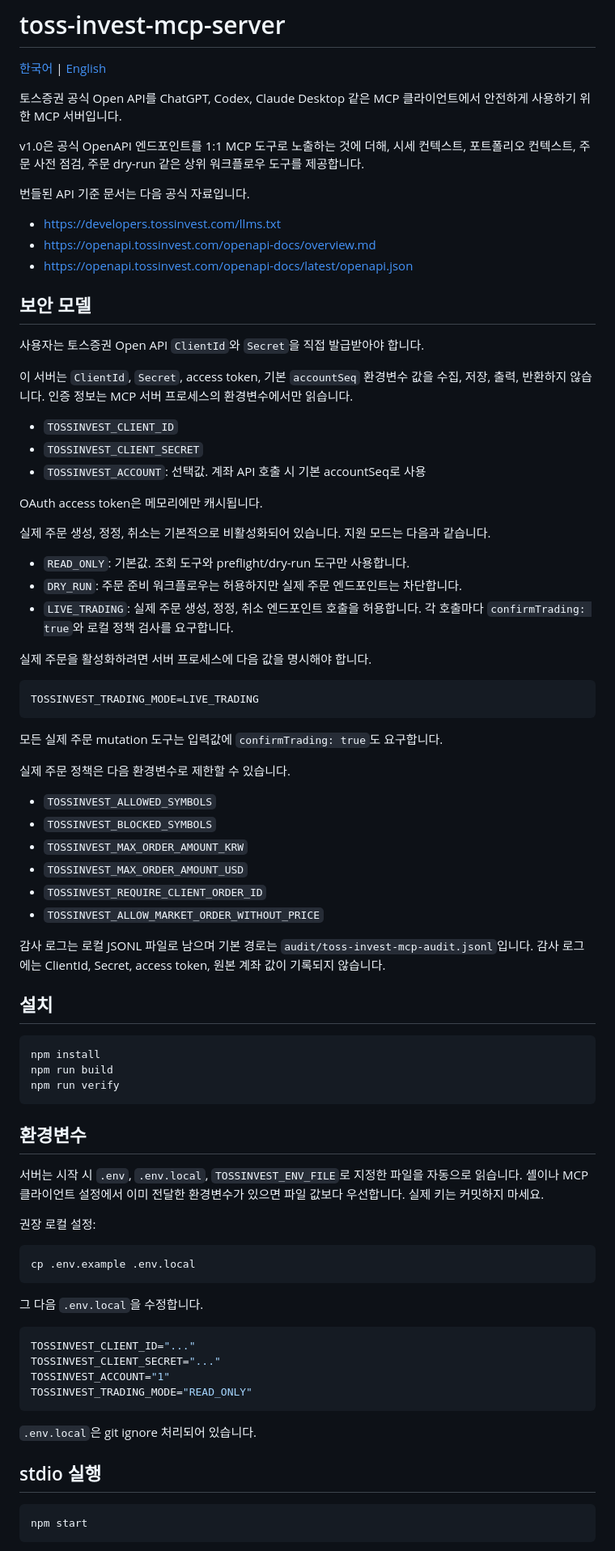
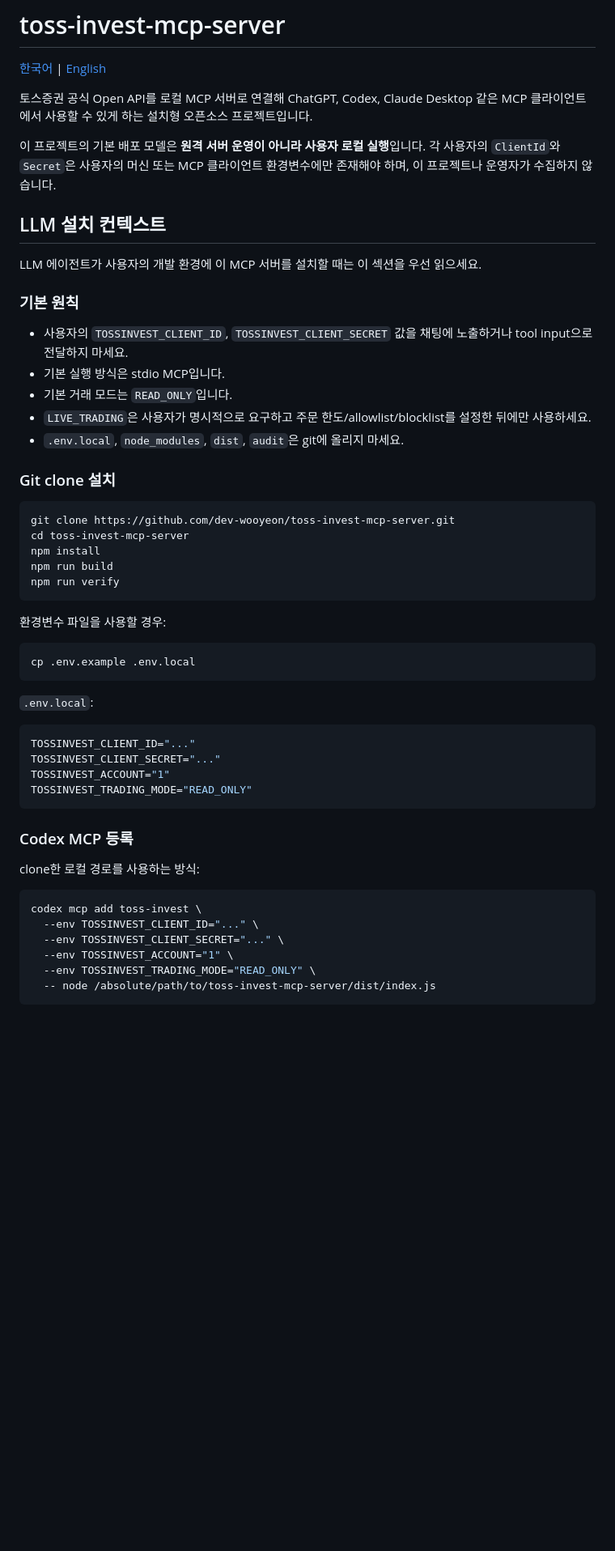
Before and after one commit to dev-wooyeon/toss-invest-mcp-server, a Markdown page: README.md, the part around one of its changes. Shown at 81% size. Rendered like a GitHub page; blank space fills up the shorter version.

````diff
--- a/README.md
+++ b/README.md
@@ -2,72 +2,39 @@
 
 [한국어](README.md) | [English](README.en.md)
 
-토스증권 공식 Open API를 ChatGPT, Codex, Claude Desktop 같은 MCP 클라이언트에서 안전하게 사용하기 위한 MCP 서버입니다.
+토스증권 공식 Open API를 로컬 MCP 서버로 연결해 ChatGPT, Codex, Claude Desktop 같은 MCP 클라이언트에서 사용할 수 있게 하는 설치형 오픈소스 프로젝트입니다.
 
-v1.0은 공식 OpenAPI 엔드포인트를 1:1 MCP 도구로 노출하는 것에 더해, 시세 컨텍스트, 포트폴리오 컨텍스트, 주문 사전 점검, 주문 dry-run 같은 상위 워크플로우 도구를 제공합니다.
+이 프로젝트의 기본 배포 모델은 **원격 서버 운영이 아니라 사용자 로컬 실행**입니다. 각 사용자의 `ClientId`와 `Secret`은 사용자의 머신 또는 MCP 클라이언트 환경변수에만 존재해야 하며, 이 프로젝트나 운영자가 수집하지 않습니다.
 
-번들된 API 기준 문서는 다음 공식 자료입니다.
+## LLM 설치 컨텍스트
 
-- https://developers.tossinvest.com/llms.txt
-- https://openapi.tossinvest.com/openapi-docs/overview.md
-- https://openapi.tossinvest.com/openapi-docs/latest/openapi.json
+LLM 에이전트가 사용자의 개발 환경에 이 MCP 서버를 설치할 때는 이 섹션을 우선 읽으세요.
 
-## 보안 모델
+### 기본 원칙
 
-사용자는 토스증권 Open API `ClientId`와 `Secret`을 직접 발급받아야 합니다.
+- 사용자의 `TOSSINVEST_CLIENT_ID`, `TOSSINVEST_CLIENT_SECRET` 값을 채팅에 노출하거나 tool input으로 전달하지 마세요.
+- 기본 실행 방식은 stdio MCP입니다.
+- 기본 거래 모드는 `READ_ONLY`입니다.
+- `LIVE_TRADING`은 사용자가 명시적으로 요구하고 주문 한도/allowlist/blocklist를 설정한 뒤에만 사용하세요.
+- `.env.local`, `node_modules`, `dist`, `audit`은 git에 올리지 마세요.
 
-이 서버는 `ClientId`, `Secret`, access token, 기본 `accountSeq` 환경변수 값을 수집, 저장, 출력, 반환하지 않습니다. 인증 정보는 MCP 서버 프로세스의 환경변수에서만 읽습니다.
-
-- `TOSSINVEST_CLIENT_ID`
-- `TOSSINVEST_CLIENT_SECRET`
-- `TOSSINVEST_ACCOUNT`: 선택값. 계좌 API 호출 시 기본 accountSeq로 사용
-
-OAuth access token은 메모리에만 캐시됩니다.
-
-실제 주문 생성, 정정, 취소는 기본적으로 비활성화되어 있습니다. 지원 모드는 다음과 같습니다.
-
-- `READ_ONLY`: 기본값. 조회 도구와 preflight/dry-run 도구만 사용합니다.
-- `DRY_RUN`: 주문 준비 워크플로우는 허용하지만 실제 주문 엔드포인트는 차단합니다.
-- `LIVE_TRADING`: 실제 주문 생성, 정정, 취소 엔드포인트 호출을 허용합니다. 각 호출마다 `confirmTrading: true`와 로컬 정책 검사를 요구합니다.
-
-실제 주문을 활성화하려면 서버 프로세스에 다음 값을 명시해야 합니다.
+### Git clone 설치
 
 ```bash
-TOSSINVEST_TRADING_MODE=LIVE_TRADING
-```
-
-모든 실제 주문 mutation 도구는 입력값에 `confirmTrading: true`도 요구합니다.
-
-실제 주문 정책은 다음 환경변수로 제한할 수 있습니다.
-
-- `TOSSINVEST_ALLOWED_SYMBOLS`
-- `TOSSINVEST_BLOCKED_SYMBOLS`
-- `TOSSINVEST_MAX_ORDER_AMOUNT_KRW`
-- `TOSSINVEST_MAX_ORDER_AMOUNT_USD`
-- `TOSSINVEST_REQUIRE_CLIENT_ORDER_ID`
-- `TOSSINVEST_ALLOW_MARKET_ORDER_WITHOUT_PRICE`
-
-감사 로그는 로컬 JSONL 파일로 남으며 기본 경로는 `audit/toss-invest-mcp-audit.jsonl`입니다. 감사 로그에는 ClientId, Secret, access token, 원본 계좌 값이 기록되지 않습니다.
-
-## 설치
-
-```bash
+git clone https://github.com/dev-wooyeon/toss-invest-mcp-server.git
+cd toss-invest-mcp-server
 npm install
 npm run build
 npm run verify
 ```
 
-## 환경변수
-
-서버는 시작 시 `.env`, `.env.local`, `TOSSINVEST_ENV_FILE`로 지정한 파일을 자동으로 읽습니다. 셸이나 MCP 클라이언트 설정에서 이미 전달한 환경변수가 있으면 파일 값보다 우선합니다. 실제 키는 커밋하지 마세요.
-
-권장 로컬 설정:
+환경변수 파일을 사용할 경우:
 
 ```bash
 cp .env.example .env.local
 ```
 
-그 다음 `.env.local`을 수정합니다.
+`.env.local`:
 
 ```bash
 TOSSINVEST_CLIENT_ID="..."
@@ -76,11 +43,16 @@ TOSSINVEST_ACCOUNT="1"
 TOSSINVEST_TRADING_MODE="READ_ONLY"
 ```
 
-`.env.local`은 git ignore 처리되어 있습니다.
+### Codex MCP 등록
 
-## stdio 실행
+clone한 로컬 경로를 사용하는 방식:
 
 ```bash
-npm start
+codex mcp add toss-invest \
+  --env TOSSINVEST_CLIENT_ID="..." \
+  --env TOSSINVEST_CLIENT_SECRET="..." \
+  --env TOSSINVEST_ACCOUNT="1" \
+  --env TOSSINVEST_TRADING_MODE="READ_ONLY" \
+  -- node /absolute/path/to/toss-invest-mcp-server/dist/index.js
 ```
 
````
Also changed, not shown: other parts of README.md (+137 -39 lines), README.en.md (+161 -88 lines).
